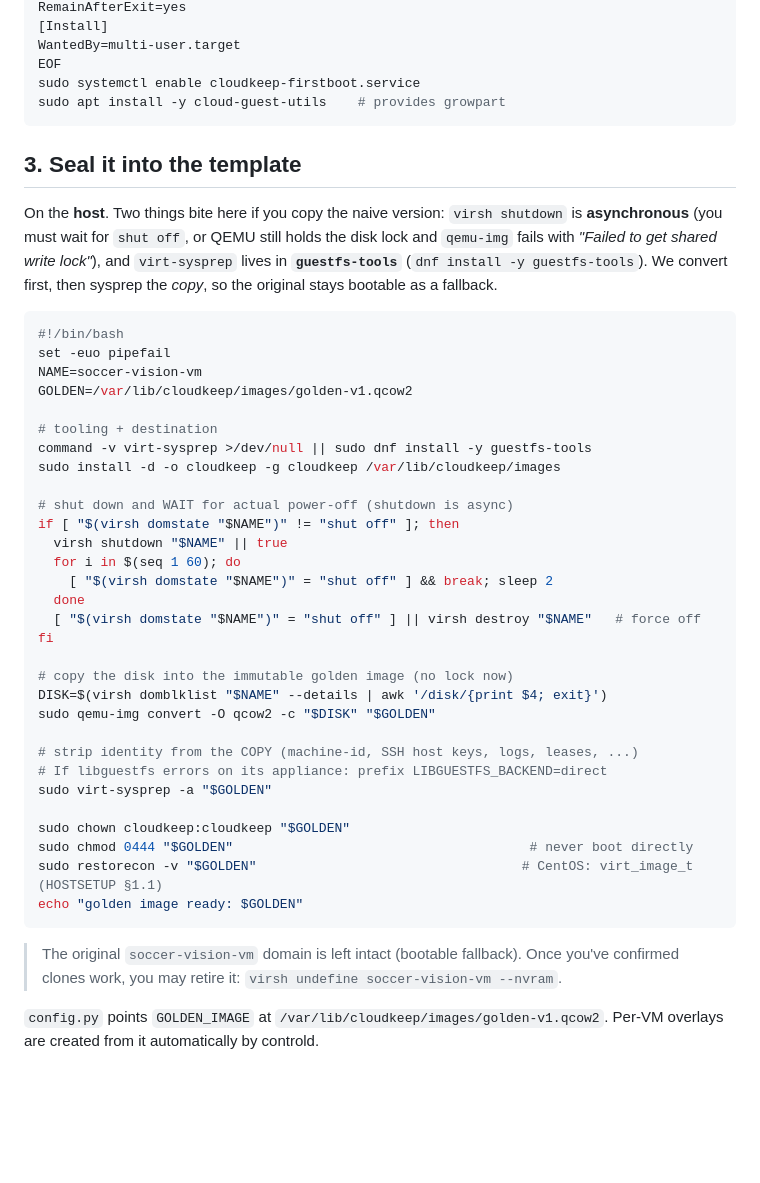
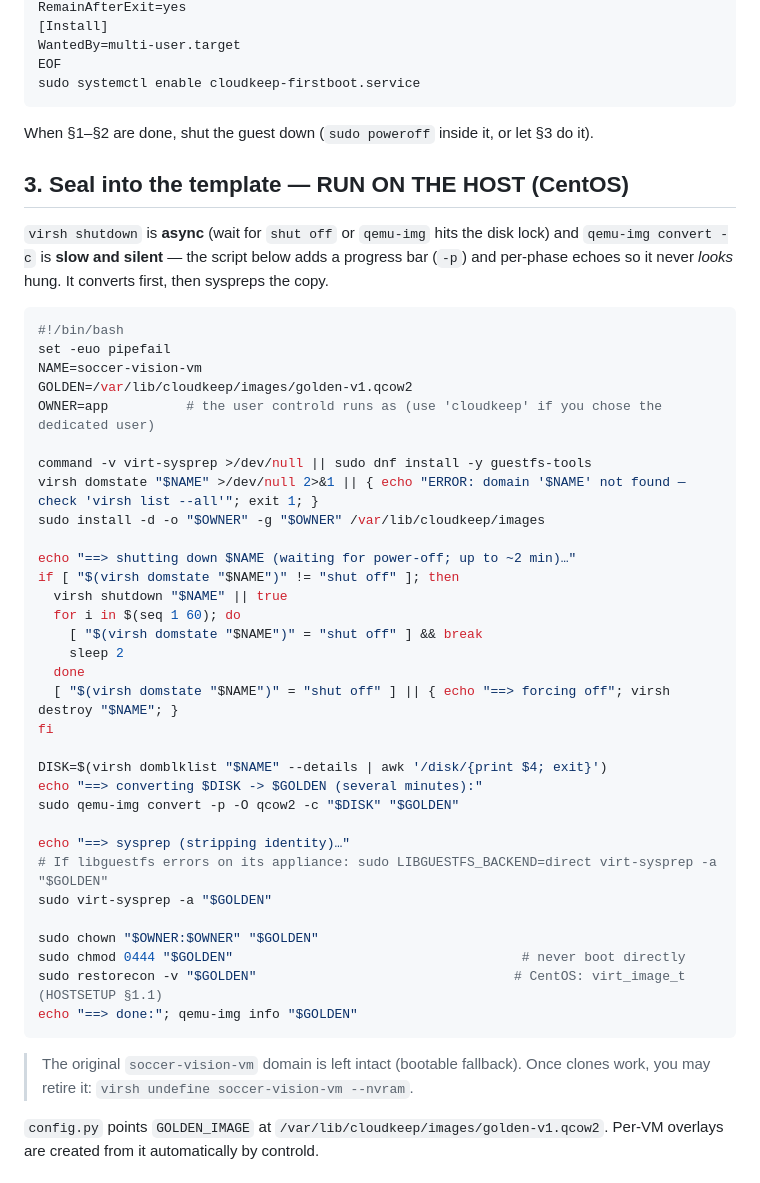
Before and after one commit to charlijj/CloudKeep, a Markdown page: sys/GOLDEN-IMAGE.md, the part around one of its changes. Drawn GitHub-style; blank space fills up the shorter version.

````diff
--- a/sys/GOLDEN-IMAGE.md
+++ b/sys/GOLDEN-IMAGE.md
@@ -78,54 +97,55 @@ RemainAfterExit=yes
 WantedBy=multi-user.target
 EOF
 sudo systemctl enable cloudkeep-firstboot.service
-sudo apt install -y cloud-guest-utils    # provides growpart
 ```
 
-## 3. Seal it into the template
+When §1–§2 are done, shut the guest down (`sudo poweroff` inside it, or let §3
+do it).
 
-On the **host**. Two things bite here if you copy the naive version: `virsh
-shutdown` is **asynchronous** (you must wait for `shut off`, or QEMU still holds
-the disk lock and `qemu-img` fails with *"Failed to get shared write lock"*),
-and `virt-sysprep` lives in **`guestfs-tools`** (`dnf install -y guestfs-tools`).
-We convert first, then sysprep the *copy*, so the original stays bootable as a
-fallback.
+## 3. Seal into the template — RUN ON THE HOST (CentOS)
+
+`virsh shutdown` is **async** (wait for `shut off` or `qemu-img` hits the disk
+lock) and `qemu-img convert -c` is **slow and silent** — the script below adds a
+progress bar (`-p`) and per-phase echoes so it never *looks* hung. It converts
+first, then syspreps the copy.
 
 ```bash
 #!/bin/bash
 set -euo pipefail
 NAME=soccer-vision-vm
 GOLDEN=/var/lib/cloudkeep/images/golden-v1.qcow2
+OWNER=app          # the user controld runs as (use 'cloudkeep' if you chose the dedicated user)
 
-# tooling + destination
 command -v virt-sysprep >/dev/null || sudo dnf install -y guestfs-tools
-sudo install -d -o cloudkeep -g cloudkeep /var/lib/cloudkeep/images
+virsh domstate "$NAME" >/dev/null 2>&1 || { echo "ERROR: domain '$NAME' not found — check 'virsh list --all'"; exit 1; }
+sudo install -d -o "$OWNER" -g "$OWNER" /var/lib/cloudkeep/images
 
-# shut down and WAIT for actual power-off (shutdown is async)
+echo "==> shutting down $NAME (waiting for power-off; up to ~2 min)…"
 if [ "$(virsh domstate "$NAME")" != "shut off" ]; then
   virsh shutdown "$NAME" || true
   for i in $(seq 1 60); do
-    [ "$(virsh domstate "$NAME")" = "shut off" ] && break; sleep 2
+    [ "$(virsh domstate "$NAME")" = "shut off" ] && break
+    sleep 2
   done
-  [ "$(virsh domstate "$NAME")" = "shut off" ] || virsh destroy "$NAME"   # force off
+  [ "$(virsh domstate "$NAME")" = "shut off" ] || { echo "==> forcing off"; virsh destroy "$NAME"; }
 fi
 
-# copy the disk into the immutable golden image (no lock now)
 DISK=$(virsh domblklist "$NAME" --details | awk '/disk/{print $4; exit}')
-sudo qemu-img convert -O qcow2 -c "$DISK" "$GOLDEN"
+echo "==> converting $DISK -> $GOLDEN (several minutes):"
+sudo qemu-img convert -p -O qcow2 -c "$DISK" "$GOLDEN"
 
-# strip identity from the COPY (machine-id, SSH host keys, logs, leases, ...)
-# If libguestfs errors on its appliance: prefix LIBGUESTFS_BACKEND=direct
+echo "==> sysprep (stripping identity)…"
+# If libguestfs errors on its appliance: sudo LIBGUESTFS_BACKEND=direct virt-sysprep -a "$GOLDEN"
 sudo virt-sysprep -a "$GOLDEN"
 
-sudo chown cloudkeep:cloudkeep "$GOLDEN"
-sudo chmod 0444 "$GOLDEN"                                      # never boot directly
-sudo restorecon -v "$GOLDEN"                                  # CentOS: virt_image_t (HOSTSETUP §1.1)
-echo "golden image ready: $GOLDEN"
+sudo chown "$OWNER:$OWNER" "$GOLDEN"
+sudo chmod 0444 "$GOLDEN"                                     # never boot directly
+sudo restorecon -v "$GOLDEN"                                 # CentOS: virt_image_t (HOSTSETUP §1.1)
+echo "==> done:"; qemu-img info "$GOLDEN"
 ```
 
 > The original `soccer-vision-vm` domain is left intact (bootable fallback).
-> Once you've confirmed clones work, you may retire it: `virsh undefine
-> soccer-vision-vm --nvram`.
+> Once clones work, you may retire it: `virsh undefine soccer-vision-vm --nvram`.
 
 `config.py` points `GOLDEN_IMAGE` at `/var/lib/cloudkeep/images/golden-v1.qcow2`.
 Per-VM overlays are created from it automatically by controld.
````
Also changed, not shown: other parts of sys/GOLDEN-IMAGE.md (+38 -19 lines).
